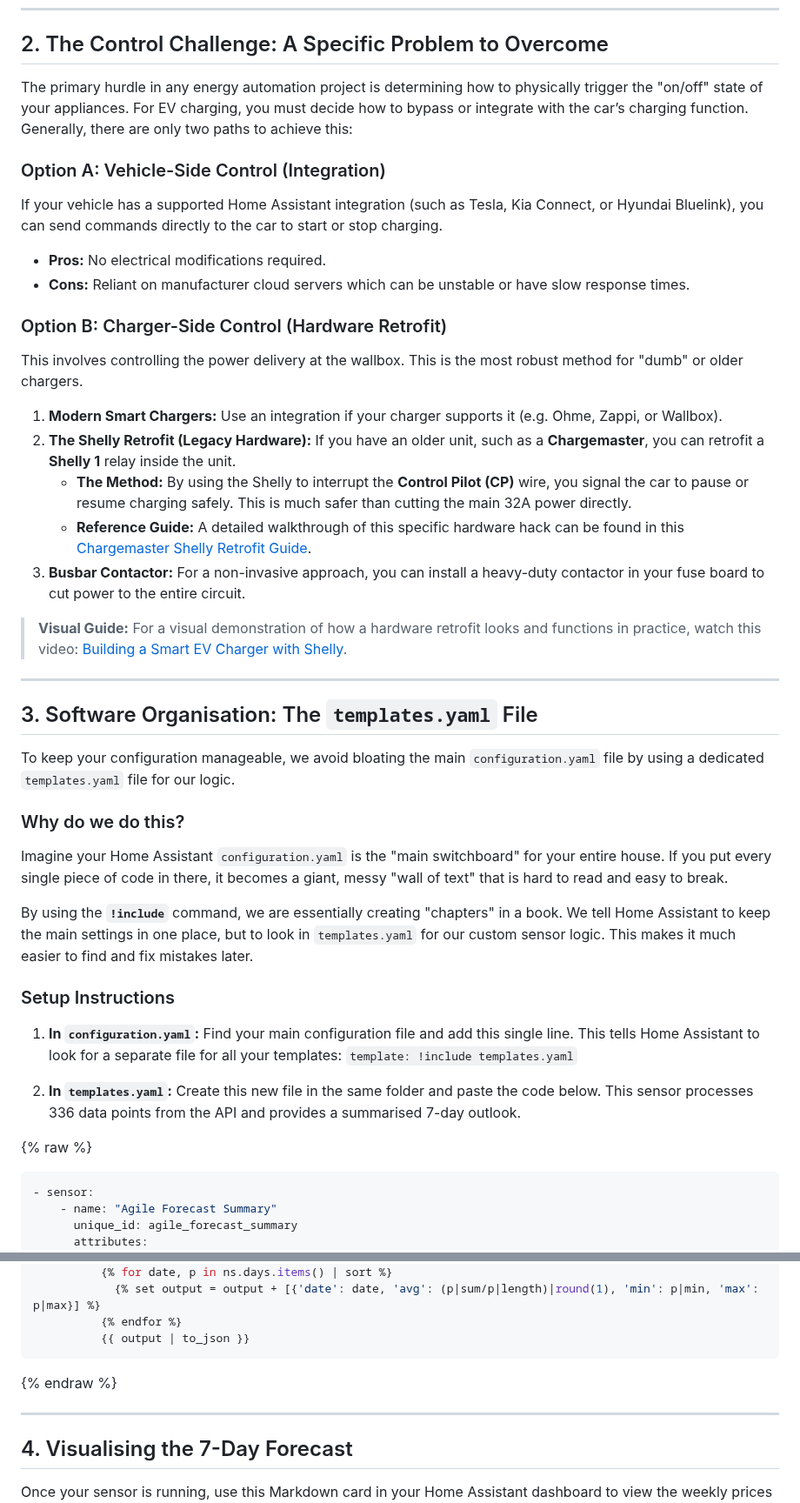
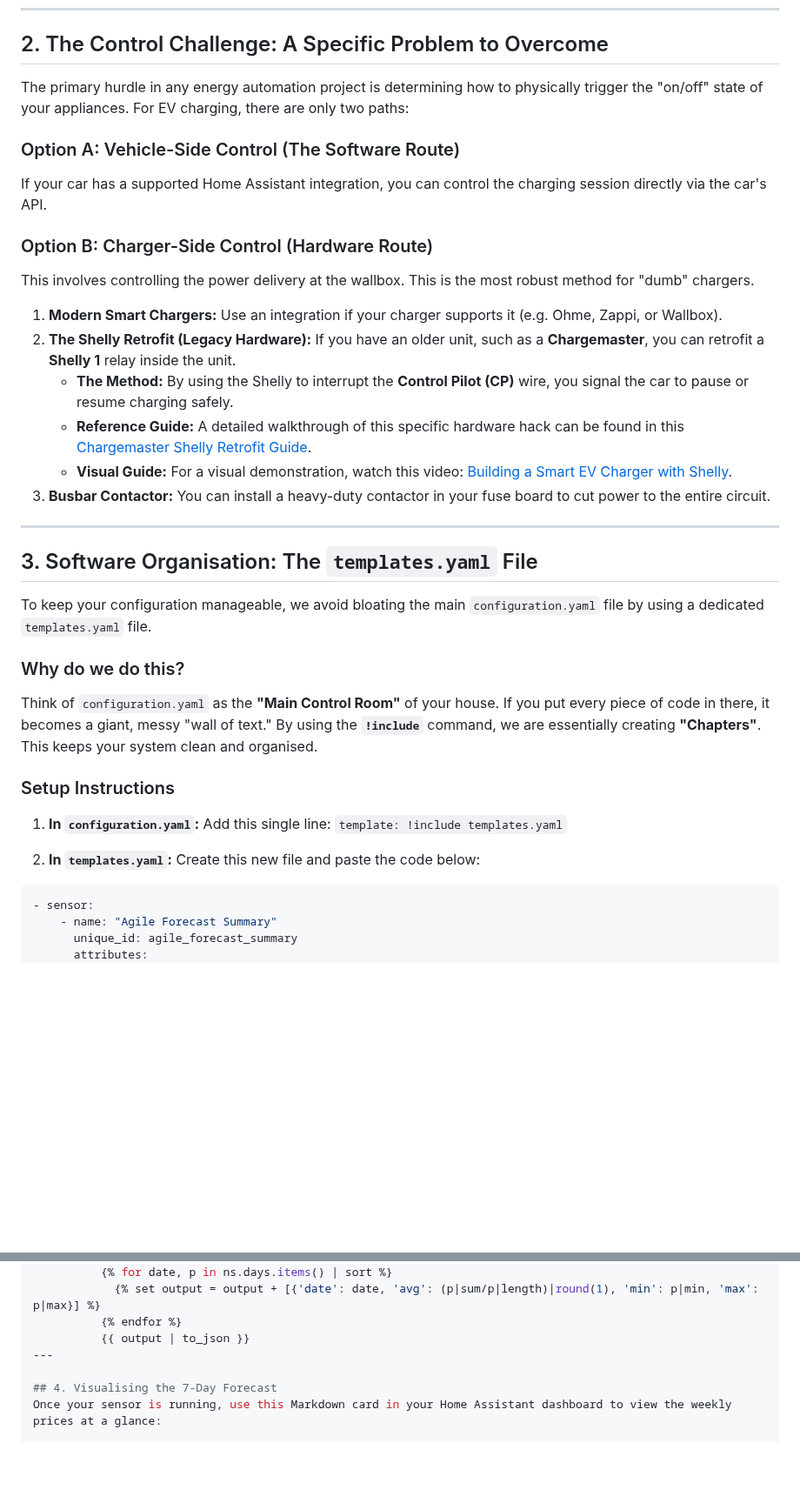
Before and after one commit to deadphill/agile-best-rate-charging, a Markdown page: guides/octopus-agile.md, 2 parts joined by grey strips. Shown at 87% size. GitHub-like rendering; blank space fills up the shorter version.

````diff
--- a/guides/octopus-agile.md
+++ b/guides/octopus-agile.md
@@ -20,42 +21,38 @@ This guide outlines how to build a 7-day predicted pricing dashboard for Octopus
 ---
 
 ## 2. The Control Challenge: A Specific Problem to Overcome
-The primary hurdle in any energy automation project is determining how to physically trigger the "on/off" state of your appliances. For EV charging, you must decide how to bypass or integrate with the car’s charging function. Generally, there are only two paths to achieve this:
+The primary hurdle in any energy automation project is determining how to physically trigger the "on/off" state of your appliances. For EV charging, there are only two paths:
 
-### Option A: Vehicle-Side Control (Integration)
-If your vehicle has a supported Home Assistant integration (such as Tesla, Kia Connect, or Hyundai Bluelink), you can send commands directly to the car to start or stop charging.
-* **Pros:** No electrical modifications required.
-* **Cons:** Reliant on manufacturer cloud servers which can be unstable or have slow response times.
+### Option A: Vehicle-Side Control (The Software Route)
+If your car has a supported Home Assistant integration, you can control the charging session directly via the car's API.
 
-### Option B: Charger-Side Control (Hardware Retrofit)
-This involves controlling the power delivery at the wallbox. This is the most robust method for "dumb" or older chargers.
+### Option B: Charger-Side Control (Hardware Route)
+This involves controlling the power delivery at the wallbox. This is the most robust method for "dumb" chargers.
 
 1.  **Modern Smart Chargers:** Use an integration if your charger supports it (e.g. Ohme, Zappi, or Wallbox).
 2.  **The Shelly Retrofit (Legacy Hardware):** If you have an older unit, such as a **Chargemaster**, you can retrofit a **Shelly 1** relay inside the unit.
-    * **The Method:** By using the Shelly to interrupt the **Control Pilot (CP)** wire, you signal the car to pause or resume charging safely. This is much safer than cutting the main 32A power directly.
+    * **The Method:** By using the Shelly to interrupt the **Control Pilot (CP)** wire, you signal the car to pause or resume charging safely.
     * **Reference Guide:** A detailed walkthrough of this specific hardware hack can be found in this [Chargemaster Shelly Retrofit Guide](https://github.com/p-shane/chargemaster-shelly-mod).
-3.  **Busbar Contactor:** For a non-invasive approach, you can install a heavy-duty contactor in your fuse board to cut power to the entire circuit.
+    * **Visual Guide:** For a visual demonstration, watch this video: [Building a Smart EV Charger with Shelly](https://www.youtube.com/watch?v=OSiaMJQIXbE).
+3.  **Busbar Contactor:** You can install a heavy-duty contactor in your fuse board to cut power to the entire circuit.
 
-> **Visual Guide:** For a visual demonstration of how a hardware retrofit looks and functions in practice, watch this video: [Building a Smart EV Charger with Shelly](https://www.youtube.com/watch?v=OSiaMJQIXbE).
+
 
 ---
 
 ## 3. Software Organisation: The `templates.yaml` File
-To keep your configuration manageable, we avoid bloating the main `configuration.yaml` file by using a dedicated `templates.yaml` file for our logic.
+To keep your configuration manageable, we avoid bloating the main `configuration.yaml` file by using a dedicated `templates.yaml` file.
 
 ### Why do we do this?
-Imagine your Home Assistant `configuration.yaml` is the "main switchboard" for your entire house. If you put every single piece of code in there, it becomes a giant, messy "wall of text" that is hard to read and easy to break.
-
-By using the **`!include`** command, we are essentially creating "chapters" in a book. We tell Home Assistant to keep the main settings in one place, but to look in `templates.yaml` for our custom sensor logic. This makes it much easier to find and fix mistakes later.
+Think of `configuration.yaml` as the **"Main Control Room"** of your house. If you put every piece of code in there, it becomes a giant, messy "wall of text." By using the **`!include`** command, we are essentially creating **"Chapters"**. This keeps your system clean and organised.
 
 ### Setup Instructions
 
-1. **In `configuration.yaml`:** Find your main configuration file and add this single line. This tells Home Assistant to look for a separate file for all your templates:
+1. **In `configuration.yaml`:** Add this single line:
    `template: !include templates.yaml`
 
-2. **In `templates.yaml`:** Create this new file in the same folder and paste the code below. This sensor processes 336 data points from the API and provides a summarised 7-day outlook.
+2. **In `templates.yaml`:** Create this new file and paste the code below:
 
-{% raw %}
 ```yaml
 - sensor:
     - name: "Agile Forecast Summary"
@@ -74,9 +71,6 @@ By using the **`!include`** command, we are essentially creating "chapters" in a
             {% set output = output + [{'date': date, 'avg': (p|sum/p|length)|round(1), 'min': p|min, 'max': p|max}] %}
           {% endfor %}
           {{ output | to_json }}
-```
-{% endraw %}
-
 ---
 
 ## 4. Visualising the 7-Day Forecast
````
Also changed, not shown: other parts of guides/octopus-agile.md (+1 -0 lines).
